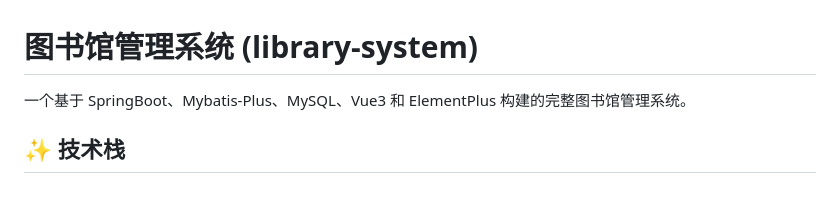
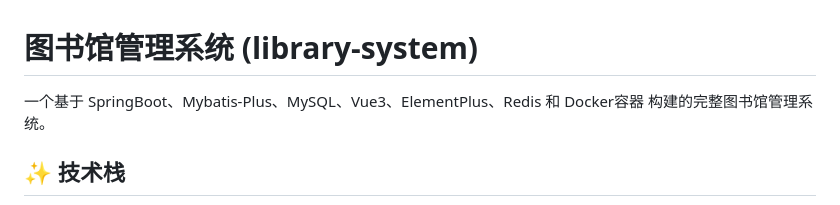
Before and after one commit to wzunjh/Library-Management-System, a Markdown page: README.md, the part around the change. GitHub-like rendering.

```diff
--- a/README.md
+++ b/README.md
@@ -1,6 +1,6 @@
 # 图书馆管理系统 (library-system)
 
-一个基于 SpringBoot、Mybatis-Plus、MySQL、Vue3 和 ElementPlus 构建的完整图书馆管理系统。
+一个基于 SpringBoot、Mybatis-Plus、MySQL、Vue3、ElementPlus、Redis 和 Docker容器 构建的完整图书馆管理系统。
 
 ## ✨ 技术栈
 
```
